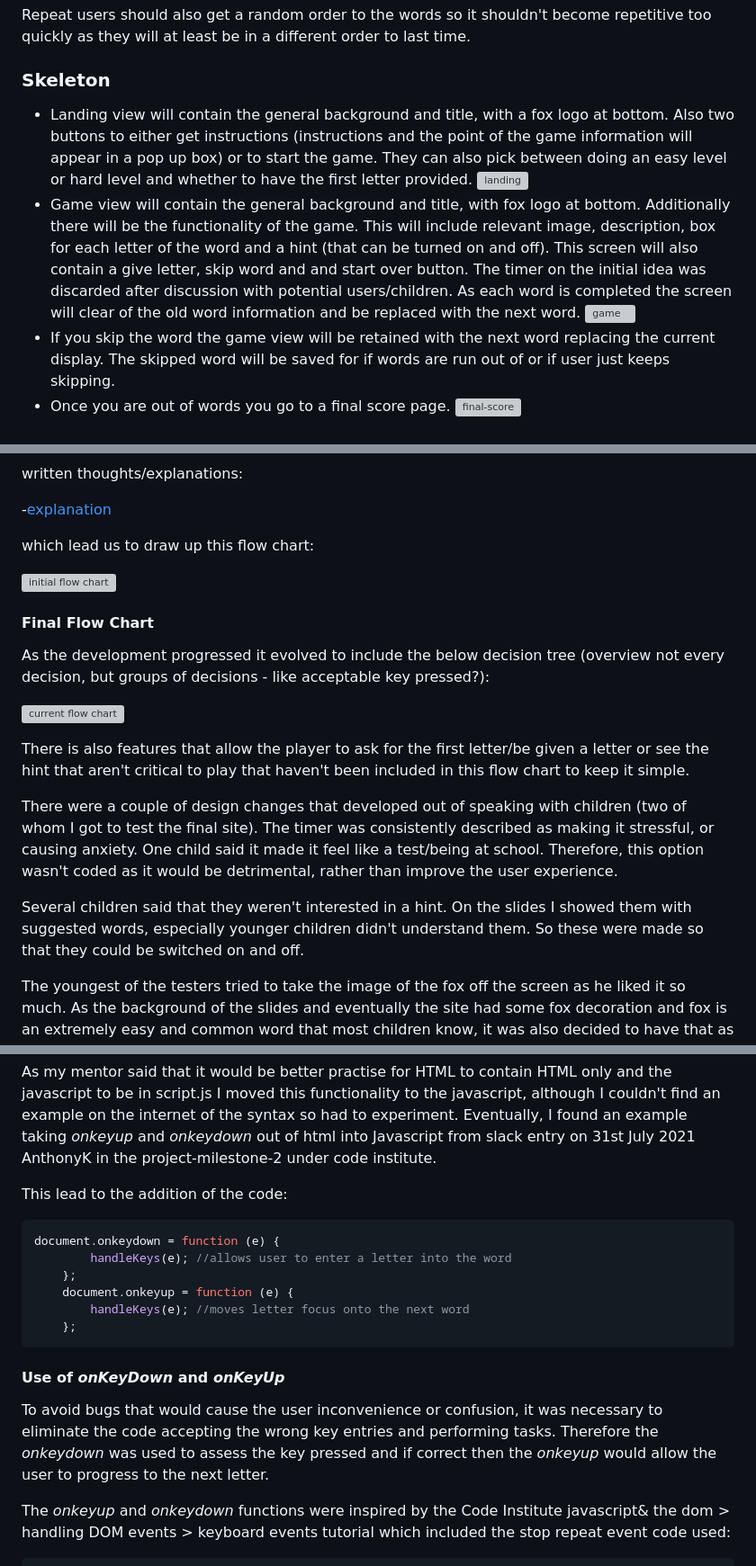
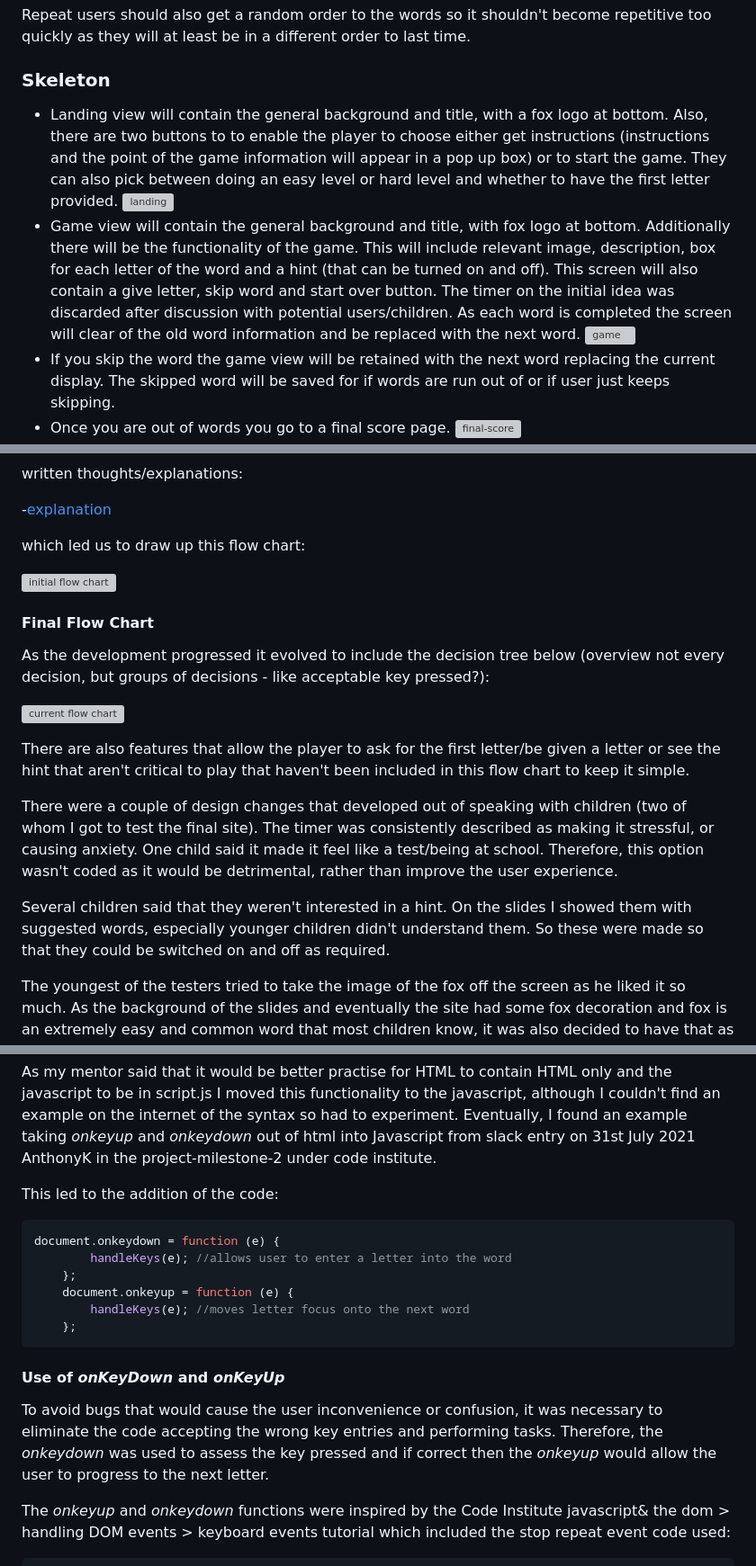
Before and after one commit to RachWalm/spelling-game, a Markdown page: README.md, 3 parts joined by grey strips. Shown at 90% size. GitHub-like rendering; grey boxes are pictures that could not be loaded.

Commit message:
Correct spelling and grammar in readme

````diff
--- a/README.md
+++ b/README.md
@@ -36,9 +36,9 @@ Repeat users should also get a random order to the words so it shouldn't become
 
 ### Skeleton
 
-- Landing view will contain the general background and title, with a fox logo at bottom. Also two buttons to either get instructions (instructions and the point of the game information will appear in a pop up box) or to start the game. They can also pick between doing an easy level or hard level and whether to have the first letter provided.
+- Landing view will contain the general background and title, with a fox logo at bottom. Also, there are two buttons to to enable the player to choose either get instructions (instructions and the point of the game information will appear in a pop up box) or to start the game. They can also pick between doing an easy level or hard level and whether to have the first letter provided.
 ![landing](documents/Laptop-1-1440x900.png)
-- Game view will contain the general background and title, with fox logo at bottom. Additionally there will be the functionality of the game. This will include relevant image, description, box for each letter of the word and a hint (that can be turned on and off). This screen will also contain a give letter, skip word and and start over button. The timer on the initial idea was discarded after discussion with potential users/children. As each word is completed the screen will clear of the old word information and be replaced with the next word.
+- Game view will contain the general background and title, with fox logo at bottom. Additionally there will be the functionality of the game. This will include relevant image, description, box for each letter of the word and a hint (that can be turned on and off). This screen will also contain a give letter, skip word and start over button. The timer on the initial idea was discarded after discussion with potential users/children. As each word is completed the screen will clear of the old word information and be replaced with the next word.
 ![game](documents/game-screen.png)
 - If you skip the word the game view will be retained with the next word replacing the current display. The skipped word will be saved for if words are run out of or if user just keeps skipping.
 - Once you are out of words you go to a final score page.
@@ -71,21 +71,21 @@ written thoughts/explanations:
 
 -[explanation](documents/first-thoughts.png)
 
-which lead us to draw up this flow chart:
+which led us to draw up this flow chart:
 
 ![initial flow chart](documents/first-flow-chart.png)
 
 #### Final Flow Chart
 
-As the development progressed it evolved to include the below decision tree (overview not every decision, but groups of decisions - like acceptable key pressed?):
+As the development progressed it evolved to include the decision tree below (overview not every decision, but groups of decisions - like acceptable key pressed?):
 
 ![current flow chart](documents/current-flow-chart.png)
 
-There is also features that allow the player to ask for the first letter/be given a letter or see the hint that aren't critical to play that haven't been included in this flow chart to keep it simple.
+There are also features that allow the player to ask for the first letter/be given a letter or see the hint that aren't critical to play that haven't been included in this flow chart to keep it simple.
 
 There were a couple of design changes that developed out of speaking with children (two of whom I got to test the final site). The timer was consistently described as making it stressful, or causing anxiety. One child said it made it feel like a test/being at school. Therefore, this option wasn't coded as it would be detrimental, rather than improve the user experience.
 
-Several children said that they weren't interested in a hint. On the slides I showed them with suggested words, especially younger children didn't understand them. So these were made so that they could be switched on and off.
+Several children said that they weren't interested in a hint. On the slides I showed them with suggested words, especially younger children didn't understand them. So these were made so that they could be switched on and off as required.
 
 The youngest of the testers tried to take the image of the fox off the screen as he liked it so much. As the background of the slides and eventually the site had some fox decoration and fox is an extremely easy and common word that most children know, it was also decided to have that as the first word each time as a tutorial word given in the instructions, then they aren't starting with a hard word and figuring out the game at the same time.
 
@@ -192,7 +192,7 @@ In the code institute tutorial the javascript for the *onkeyup* and *onkeydown*
 
 As my mentor said that it would be better practise for HTML to contain HTML only and the javascript to be in script.js I moved this functionality to the javascript, although I couldn't find an example on the internet of the syntax so had to experiment. Eventually, I found an example taking *onkeyup* and *onkeydown* out of html into Javascript from slack entry on 31st July 2021 AnthonyK in the project-milestone-2 under code institute.
 
-This lead to the addition of the code:
+This led to the addition of the code:
 
 ```JS
 document.onkeydown = function (e) {
@@ -205,7 +205,7 @@ document.onkeydown = function (e) {
 
 #### Use of *onKeyDown* and *onKeyUp*
 
-To avoid bugs that would cause the user inconvenience or confusion, it was necessary to eliminate the code accepting the wrong key entries and performing tasks. Therefore the *onkeydown* was used to assess the key pressed and if correct then the *onkeyup* would allow the user to progress to the next letter.
+To avoid bugs that would cause the user inconvenience or confusion, it was necessary to eliminate the code accepting the wrong key entries and performing tasks. Therefore, the *onkeydown* was used to assess the key pressed and if correct then the *onkeyup* would allow the user to progress to the next letter.
 
 The *onkeyup* and *onkeydown* functions were inspired by the  Code Institute javascript& the dom > handling DOM events > keyboard events tutorial which included the stop repeat event code used:
 
````
Also changed, not shown: other parts of README.md (+19 -19 lines).
